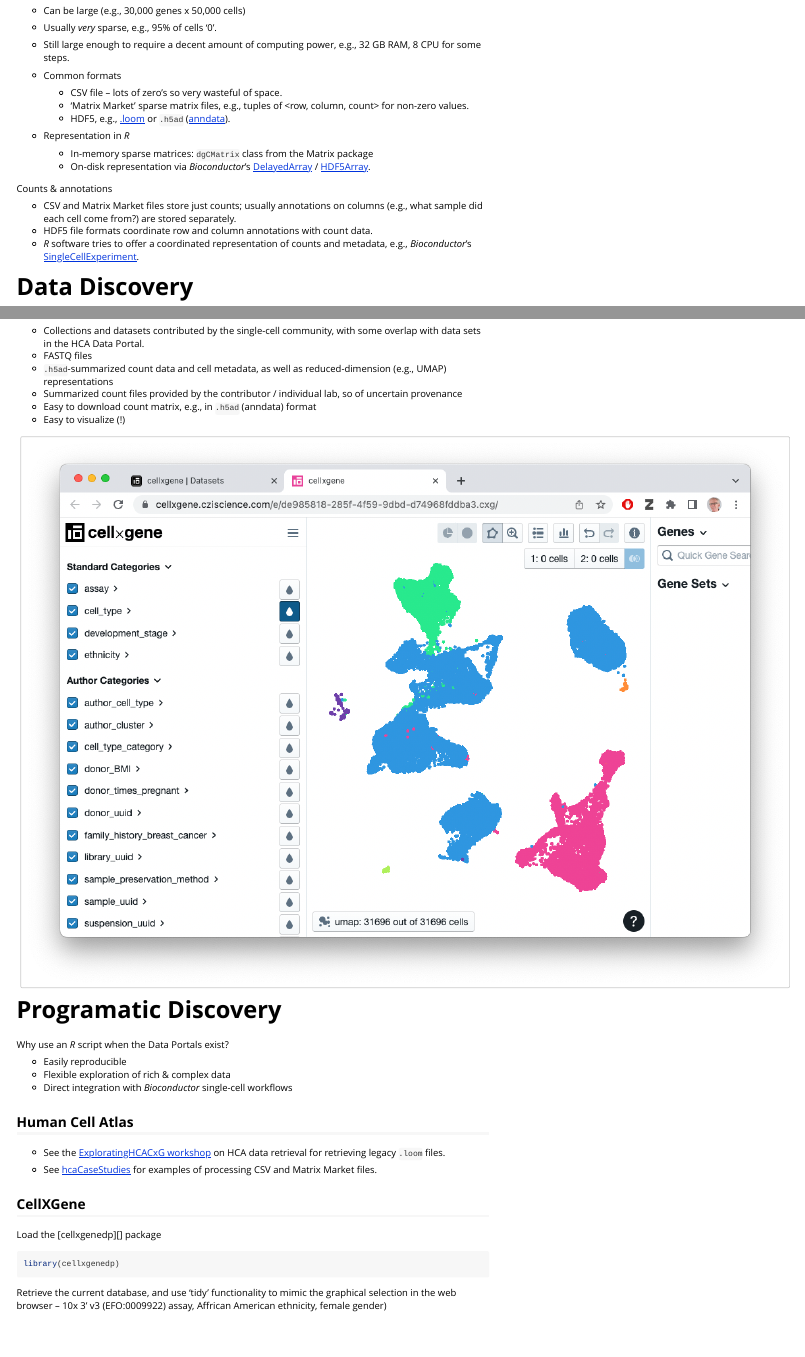
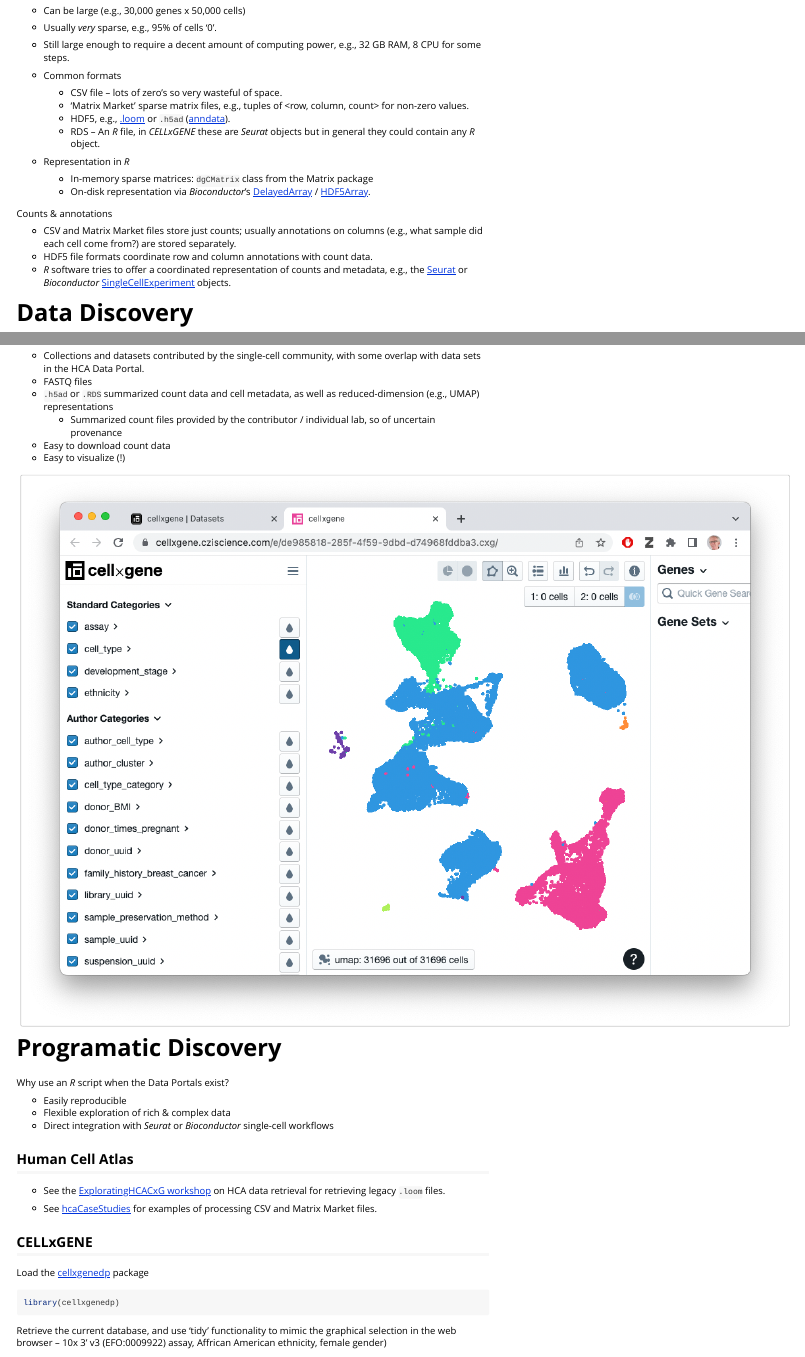
Before and after one commit to mtmorgan/HCABiocTraining, an R Markdown document (vignettes/b-hca-data-access.Rmd): the page in a window 1100 px wide, from 440 px down, and a second part further down, joined at a grey line. Rendered offline with R 4.5, knitr and Pandoc, with nearby package versions; some code elsewhere in the file could not run offline.

Commit message:
minor tweaks to wording and presentation

```diff
--- a/vignettes/b-hca-data-access.Rmd
+++ b/vignettes/b-hca-data-access.Rmd
@@ -51,6 +51,8 @@ Count matrix
   - 'Matrix Market' sparse matrix files, e.g., tuples of <row, column,
     count> for non-zero values.
   - HDF5, e.g., [.loom][] or `.h5ad` ([anndata][]).
+  - RDS -- An *R* file, in *CELLxGENE* these are *Seurat* objects but
+    in general they could contain any *R* object.
 
 - Representation in _R_
 
@@ -66,7 +68,8 @@ Counts & annotations
 - HDF5 file formats coordinate row and column annotations with count
   data.
 - *R* software tries to offer a coordinated representation of counts
-  and metadata, e.g., *Bioconductor*'s [SingleCellExperiment][].
+  and metadata, e.g., the [Seurat][] or *Bioconductor*
+  [SingleCellExperiment][] objects.
 
 [anndata]: https://anndata.readthedocs.io/en/latest/index.html
 [.loom]: https://linnarssonlab.org/loompy/format/index.html
@@ -103,11 +106,11 @@ What's available?
 - Collections and datasets contributed by the single-cell community,
   with some overlap with data sets in the HCA Data Portal.
 - FASTQ files
-- `.h5ad`-summarized count data and cell metadata, as well as
-  reduced-dimension (e.g., UMAP) representations
-- Summarized count files provided by the contributor / individual lab,
-  so of uncertain provenance
-- Easy to download count matrix, e.g., in `.h5ad` (anndata) format
+- `.h5ad` or `.RDS` summarized count data and cell metadata, as well
+  as reduced-dimension (e.g., UMAP) representations
+  - Summarized count files provided by the contributor / individual
+    lab, so of uncertain provenance
+- Easy to download count data
 - Easy to visualize (!)
 
 ![](images/CXGViz.png)
@@ -121,7 +124,8 @@ Why use an *R* script when the Data Portals exist?
 
 - Easily reproducible
 - Flexible exploration of rich & complex data
-- Direct integration with _Bioconductor_ single-cell workflows
+- Direct integration with *Seurat* or *Bioconductor* single-cell
+  workflows
 
 ## Human Cell Atlas
 
@@ -134,6 +138,6 @@ Why use an *R* script when the Data Portals exist?
 [A-HCA]: https://mtmorgan.github.io/ExploringHCACxG/articles/A_HCA.html
 [hcaCaseStudies]: https://mtmorgan.github.io/hcaCaseStudies
 
-## CellXGene
+## CELLxGENE
 
 Load the [cellxgenedp][] package
```
Also changed, not shown: vignettes/d-objects.Rmd (+5 -3 lines), README.md, vignettes/b-hca-data-access.Rmd (8 more changed lines), 3 other files.
